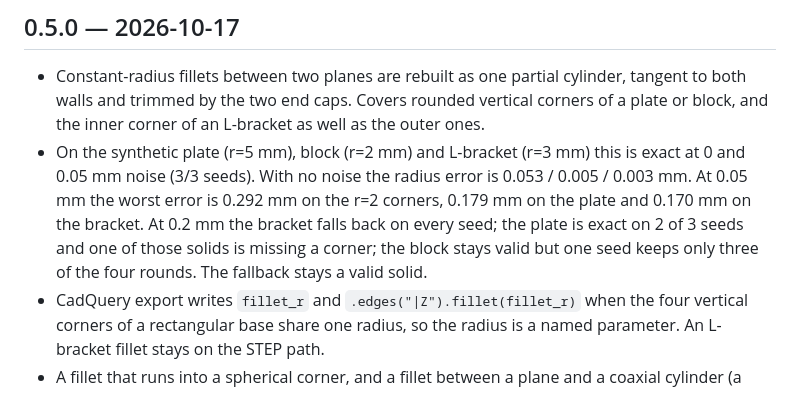
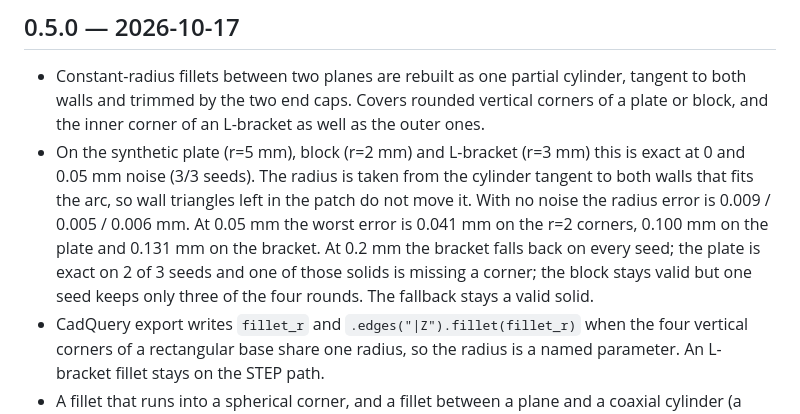
Before and after one commit to emirmrkaljevic/mesh2cad, a Markdown page: CHANGELOG.md, the part around the change. Rendered like a GitHub page.

```diff
--- a/CHANGELOG.md
+++ b/CHANGELOG.md
@@ -2,7 +2,7 @@
 
 ## 0.5.0 — 2026-10-17
 - Constant-radius fillets between two planes are rebuilt as one partial cylinder, tangent to both walls and trimmed by the two end caps. Covers rounded vertical corners of a plate or block, and the inner corner of an L-bracket as well as the outer ones.
-- On the synthetic plate (r=5 mm), block (r=2 mm) and L-bracket (r=3 mm) this is exact at 0 and 0.05 mm noise (3/3 seeds). With no noise the radius error is 0.053 / 0.005 / 0.003 mm. At 0.05 mm the worst error is 0.292 mm on the r=2 corners, 0.179 mm on the plate and 0.170 mm on the bracket. At 0.2 mm the bracket falls back on every seed; the plate is exact on 2 of 3 seeds and one of those solids is missing a corner; the block stays valid but one seed keeps only three of the four rounds. The fallback stays a valid solid.
+- On the synthetic plate (r=5 mm), block (r=2 mm) and L-bracket (r=3 mm) this is exact at 0 and 0.05 mm noise (3/3 seeds). The radius is taken from the cylinder tangent to both walls that fits the arc, so wall triangles left in the patch do not move it. With no noise the radius error is 0.009 / 0.005 / 0.006 mm. At 0.05 mm the worst error is 0.041 mm on the r=2 corners, 0.100 mm on the plate and 0.131 mm on the bracket. At 0.2 mm the bracket falls back on every seed; the plate is exact on 2 of 3 seeds and one of those solids is missing a corner; the block stays valid but one seed keeps only three of the four rounds. The fallback stays a valid solid.
 - CadQuery export writes `fillet_r` and `.edges("|Z").fillet(fillet_r)` when the four vertical corners of a rectangular base share one radius, so the radius is a named parameter. An L-bracket fillet stays on the STEP path.
 - A fillet that runs into a spherical corner, and a fillet between a plane and a coaxial cylinder (a torus: boss base, rounded hole edge), are not rebuilt.
 
```
Also changed, not shown: README.md (+35 -35 lines).
